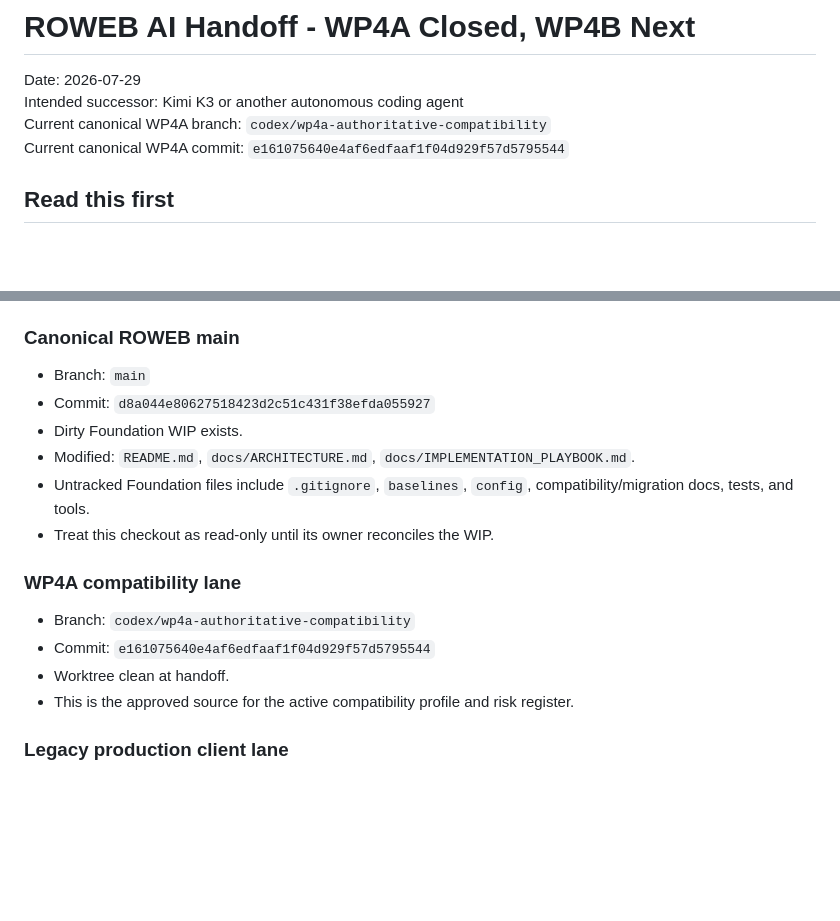
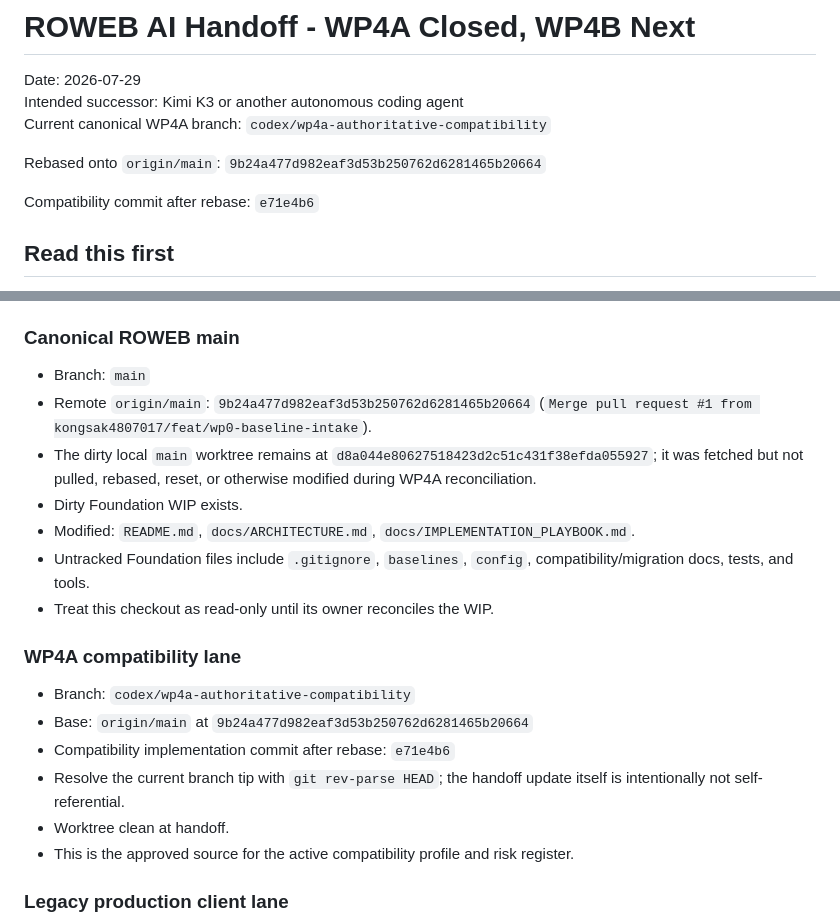
Before and after one commit to kongsak4807017/ROWEB, a Markdown page: docs/AI_HANDOFF_WP4A_TO_WP4B_2026-07-29.md, 2 parts joined by grey strips. Rendered like a GitHub page; blank space fills up the shorter version.

Commit message:
Keep the WP4B handoff aligned with merged WP0
The handoff now distinguishes the untouched dirty local main worktree from origin/main after PR #1 and records the rebased compatibility commit.

Constraint: Dirty local main remains read-only

Confidence: high

Scope-risk: narrow

Tested: WP4A unit suite 9/9; authoritative compatibility validator PASS; git diff --check

Not-tested: WP4B browser character-list flow

```diff
--- a/docs/AI_HANDOFF_WP4A_TO_WP4B_2026-07-29.md
+++ b/docs/AI_HANDOFF_WP4A_TO_WP4B_2026-07-29.md
@@ -3,7 +3,10 @@
 Date: 2026-07-29
 Intended successor: Kimi K3 or another autonomous coding agent
 Current canonical WP4A branch: `codex/wp4a-authoritative-compatibility`
-Current canonical WP4A commit: `e161075640e4af6edfaaf1f04d929f57d5795544`
+
+Rebased onto `origin/main`: `9b24a477d982eaf3d53b250762d6281465b20664`
+
+Compatibility commit after rebase: `e71e4b6`
 
 ## Read this first
 
@@ -41,7 +44,11 @@ Before editing:
 ### Canonical ROWEB main
 
 - Branch: `main`
-- Commit: `d8a044e80627518423d2c51c431f38efda055927`
+- Remote `origin/main`: `9b24a477d982eaf3d53b250762d6281465b20664`
+  (`Merge pull request #1 from kongsak4807017/feat/wp0-baseline-intake`).
+- The dirty local `main` worktree remains at
+  `d8a044e80627518423d2c51c431f38efda055927`; it was fetched but not pulled,
+  rebased, reset, or otherwise modified during WP4A reconciliation.
 - Dirty Foundation WIP exists.
 - Modified: `README.md`, `docs/ARCHITECTURE.md`,
   `docs/IMPLEMENTATION_PLAYBOOK.md`.
@@ -52,7 +59,10 @@ Before editing:
 ### WP4A compatibility lane
 
 - Branch: `codex/wp4a-authoritative-compatibility`
-- Commit: `e161075640e4af6edfaaf1f04d929f57d5795544`
+- Base: `origin/main` at `9b24a477d982eaf3d53b250762d6281465b20664`
+- Compatibility implementation commit after rebase: `e71e4b6`
+- Resolve the current branch tip with `git rev-parse HEAD`; the handoff update
+  itself is intentionally not self-referential.
 - Worktree clean at handoff.
 - This is the approved source for the active compatibility profile and risk
   register.
```
